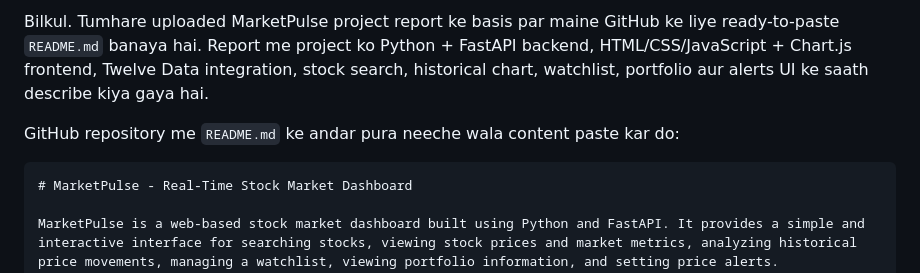
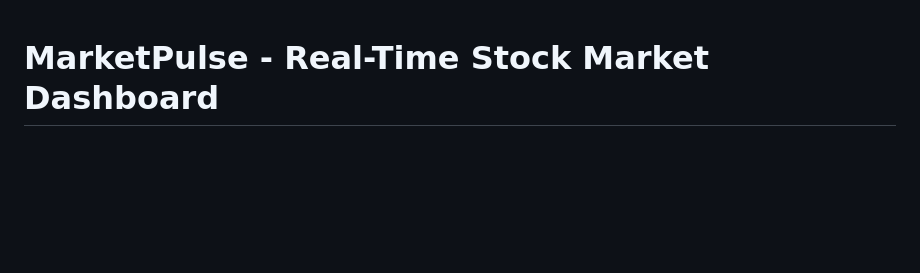
Before and after one commit to rkraman017/Market-Plus, a Markdown page: README.md, the part around the change. Rendered like a GitHub page; blank space fills up the shorter version.

Commit message:
Revise README for MarketPulse project description
Updated README.md to provide a concise project overview.

`````diff
--- a/README.md
+++ b/README.md
@@ -1,8 +1,4 @@
-Bilkul. Tumhare uploaded MarketPulse project report ke basis par maine GitHub ke liye ready-to-paste `README.md` banaya hai. Report me project ko Python + FastAPI backend, HTML/CSS/JavaScript + Chart.js frontend, Twelve Data integration, stock search, historical chart, watchlist, portfolio aur alerts UI ke saath describe kiya gaya hai.
 
-GitHub repository me `README.md` ke andar pura neeche wala content paste kar do:
-
-````markdown
 # MarketPulse - Real-Time Stock Market Dashboard
 
 MarketPulse is a web-based stock market dashboard built using Python and FastAPI. It provides a simple and interactive interface for searching stocks, viewing stock prices and market metrics, analyzing historical price movements, managing a watchlist, viewing portfolio information, and setting price alerts.
`````
